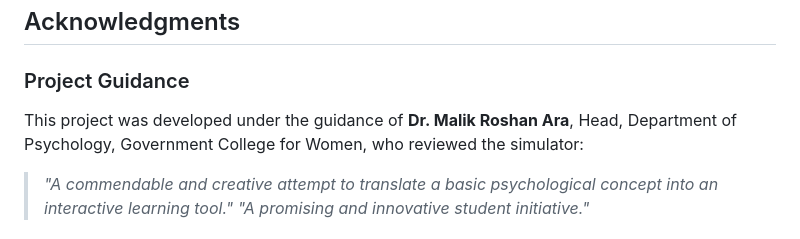
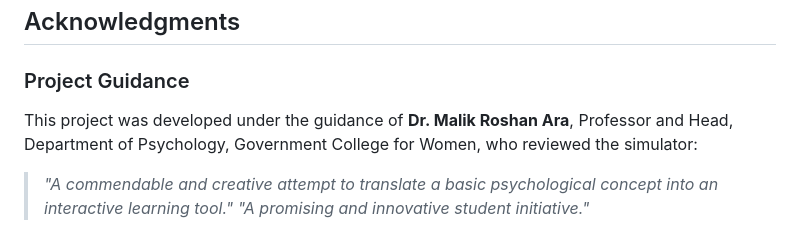
Before and after one commit to sarahqureshipsych-cmd/memorydrum, a Markdown page: README.md, the part around the change. Rendered like a GitHub page.

```diff
--- a/README.md
+++ b/README.md
@@ -48,7 +48,7 @@ The simulator houses 11 distinct stimulus sets. Each set contains 10 paired asso
 ## Acknowledgments
 
 ### Project Guidance
-This project was developed under the guidance of **Dr. Malik Roshan Ara**, Head, Department of Psychology, Government College for Women, who reviewed the simulator:
+This project was developed under the guidance of **Dr. Malik Roshan Ara**, Professor and Head, Department of Psychology, Government College for Women, who reviewed the simulator:
 > *"A commendable and creative attempt to translate a basic psychological concept into an interactive learning tool."*
 > *"A promising and innovative student initiative."*
 
```
